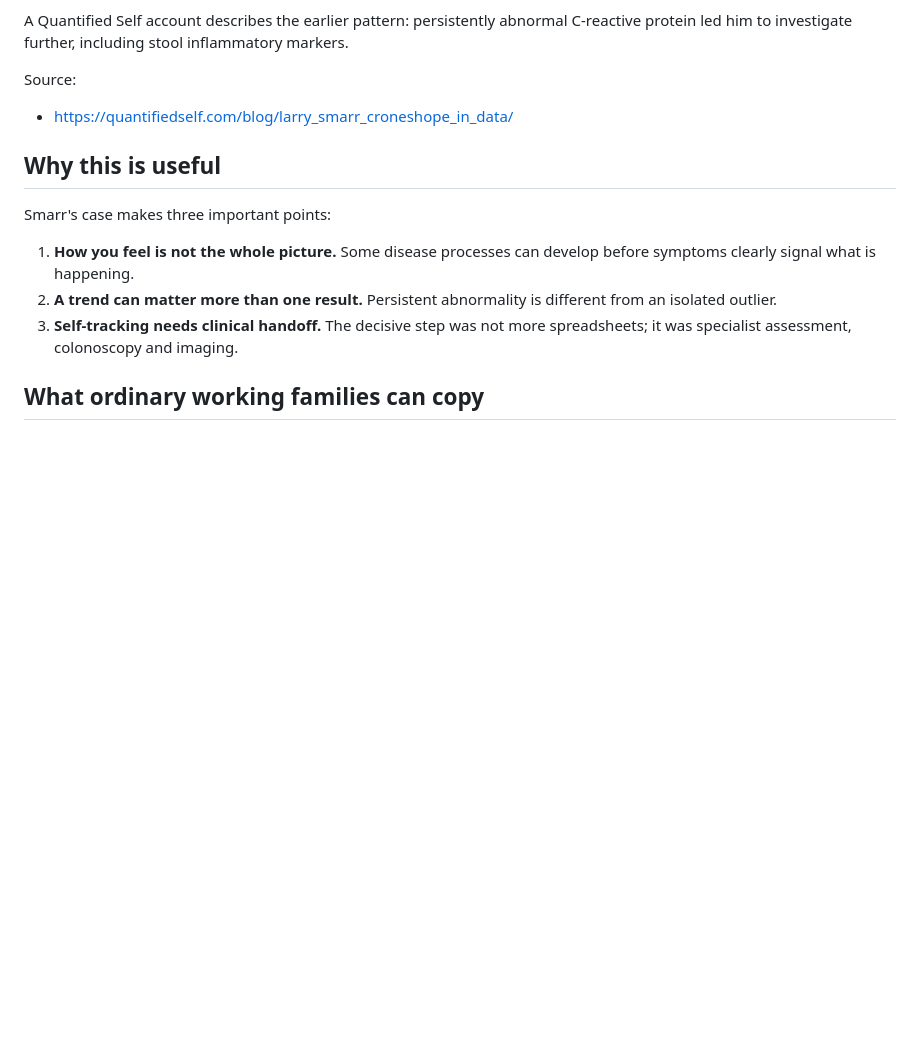
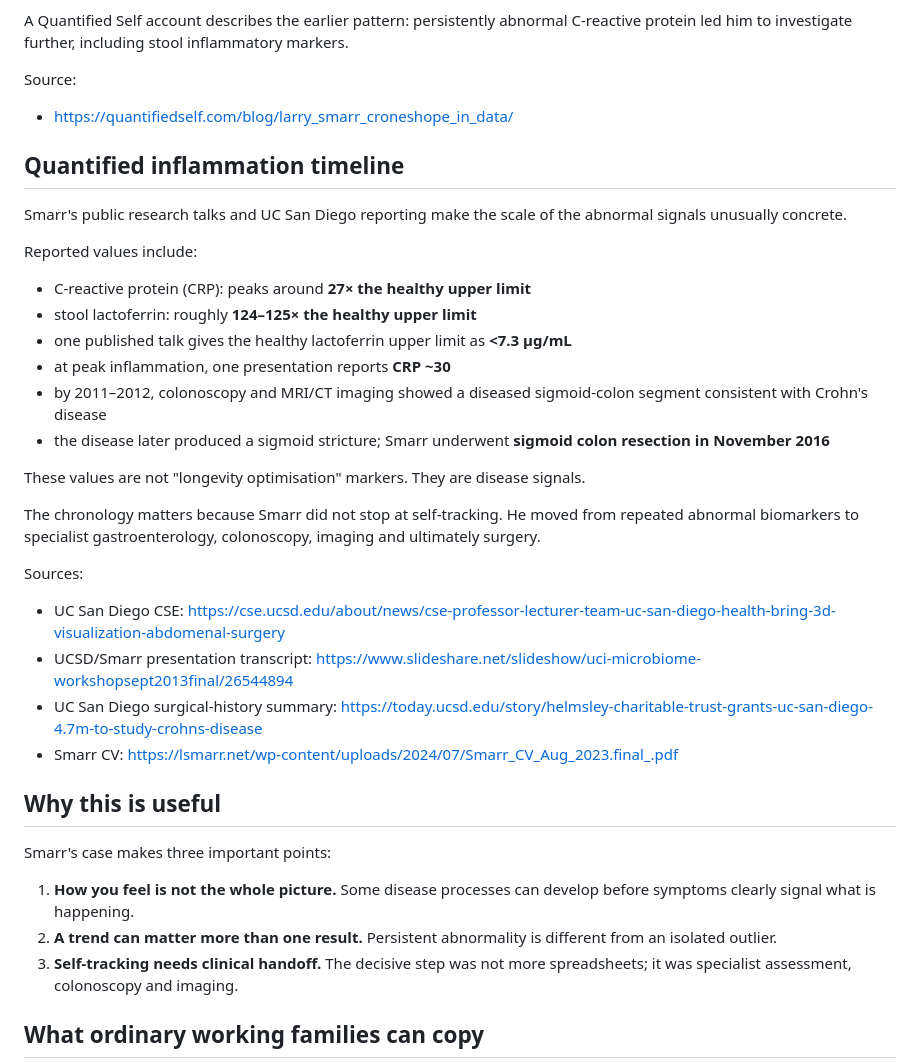
Before and after one commit to joshualparris/HealthiestPeople, a Markdown page: docs/people/larry-smarr.md, the part around the change. GitHub-like rendering; blank space fills up the shorter version.

Commit message:
research: quantify Smarr inflammation and Crohn disease timeline

```diff
--- a/docs/people/larry-smarr.md
+++ b/docs/people/larry-smarr.md
@@ -31,6 +31,29 @@ A Quantified Self account describes the earlier pattern: persistently abnormal C
 
 Source:
 - https://quantifiedself.com/blog/larry_smarr_croneshope_in_data/
+
+## Quantified inflammation timeline
+
+Smarr's public research talks and UC San Diego reporting make the scale of the abnormal signals unusually concrete.
+
+Reported values include:
+
+- C-reactive protein (CRP): peaks around **27× the healthy upper limit**
+- stool lactoferrin: roughly **124–125× the healthy upper limit**
+- one published talk gives the healthy lactoferrin upper limit as **<7.3 µg/mL**
+- at peak inflammation, one presentation reports **CRP ~30**
+- by 2011–2012, colonoscopy and MRI/CT imaging showed a diseased sigmoid-colon segment consistent with Crohn's disease
+- the disease later produced a sigmoid stricture; Smarr underwent **sigmoid colon resection in November 2016**
+
+These values are not "longevity optimisation" markers. They are disease signals.
+
+The chronology matters because Smarr did not stop at self-tracking. He moved from repeated abnormal biomarkers to specialist gastroenterology, colonoscopy, imaging and ultimately surgery.
+
+Sources:
+- UC San Diego CSE: https://cse.ucsd.edu/about/news/cse-professor-lecturer-team-uc-san-diego-health-bring-3d-visualization-abdomenal-surgery
+- UCSD/Smarr presentation transcript: https://www.slideshare.net/slideshow/uci-microbiome-workshopsept2013final/26544894
+- UC San Diego surgical-history summary: https://today.ucsd.edu/story/helmsley-charitable-trust-grants-uc-san-diego-4.7m-to-study-crohns-disease
+- Smarr CV: https://lsmarr.net/wp-content/uploads/2024/07/Smarr_CV_Aug_2023.final_.pdf
 
 ## Why this is useful
 
```
